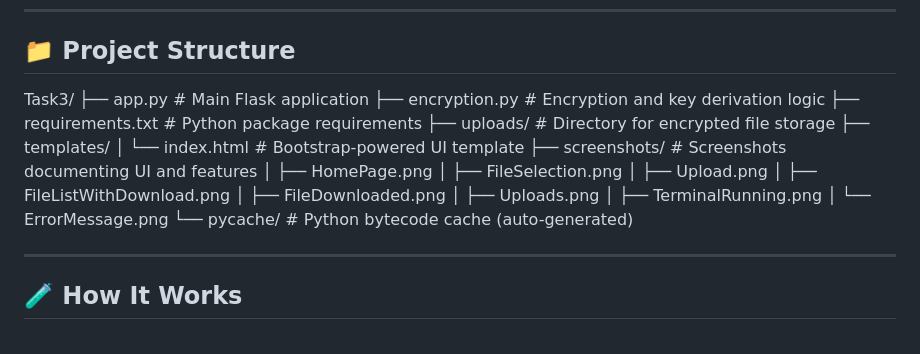
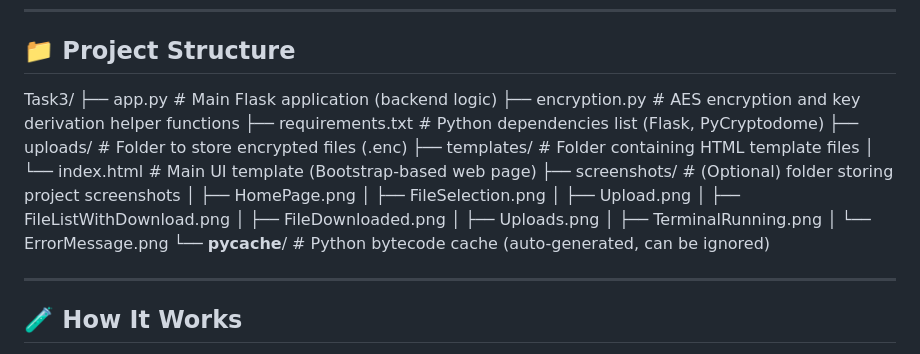
Before and after one commit to mrayyan1718/FUTURE_CS_01, a Markdown page: Task-3-Secure-File-Sharing-System/README.md, the part around the change. Drawn GitHub-style.

```diff
--- a/Task-3-Secure-File-Sharing-System/README.md
+++ b/Task-3-Secure-File-Sharing-System/README.md
@@ -35,23 +35,22 @@ This secure portal allows users to upload files, which are then encrypted using
 ## 📁 Project Structure
 
 Task3/
-├── app.py # Main Flask application
-├── encryption.py # Encryption and key derivation logic
-├── requirements.txt # Python package requirements
-├── uploads/ # Directory for encrypted file storage
-├── templates/
-│ └── index.html # Bootstrap-powered UI template
-├── screenshots/ # Screenshots documenting UI and features
-│ ├── HomePage.png
-│ ├── FileSelection.png
-│ ├── Upload.png
-│ ├── FileListWithDownload.png
-│ ├── FileDownloaded.png
-│ ├── Uploads.png
-│ ├── TerminalRunning.png
-│ └── ErrorMessage.png
-└── pycache/ # Python bytecode cache (auto-generated)
-
+├── app.py                  # Main Flask application (backend logic)
+├── encryption.py           # AES encryption and key derivation helper functions
+├── requirements.txt        # Python dependencies list (Flask, PyCryptodome)
+├── uploads/                # Folder to store encrypted files (.enc)
+├── templates/              # Folder containing HTML template files
+│   └── index.html          # Main UI template (Bootstrap-based web page)
+├── screenshots/            # (Optional) folder storing project screenshots
+│   ├── HomePage.png
+│   ├── FileSelection.png
+│   ├── Upload.png
+│   ├── FileListWithDownload.png
+│   ├── FileDownloaded.png
+│   ├── Uploads.png
+│   ├── TerminalRunning.png
+│   └── ErrorMessage.png
+└── __pycache__/            # Python bytecode cache (auto-generated, can be ignored)
 
 ---
 
```
